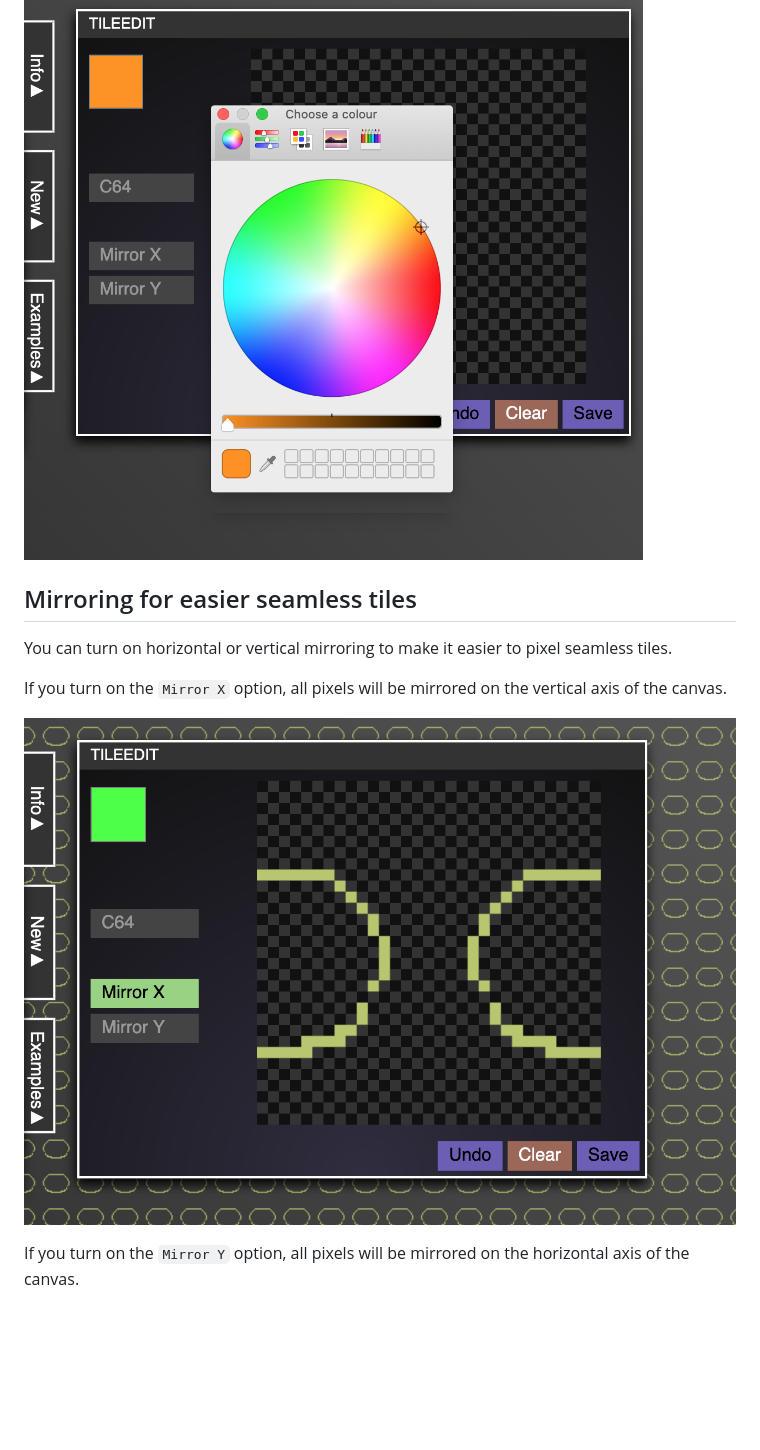
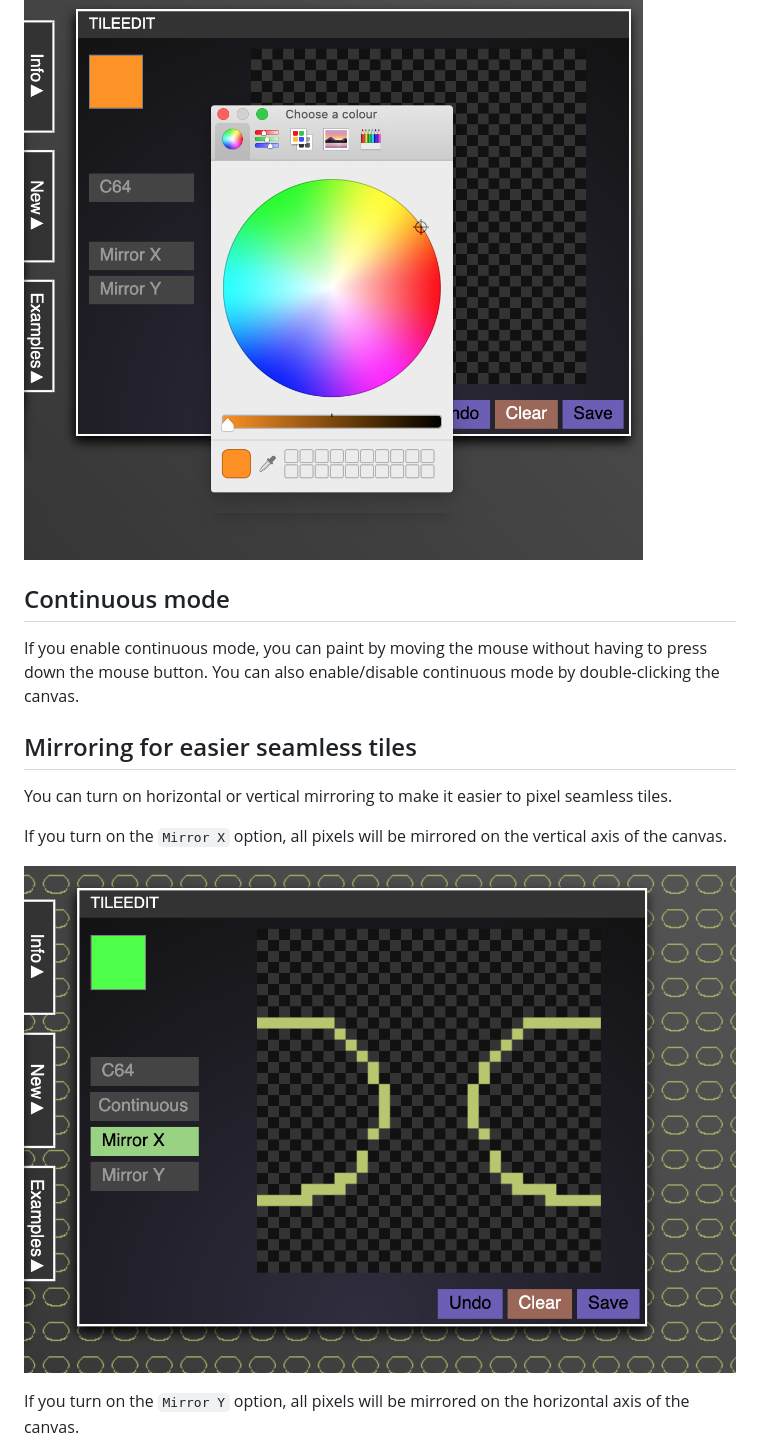
Before and after one commit to codepo8/TileEdit, a Markdown page: README.md, the part around the change. GitHub-like rendering; pictures changed too: screenshots/mirror-x.png; blank space fills up the shorter version.

Commit message:
added continuous docs

```diff
--- a/README.md
+++ b/README.md
@@ -53,6 +53,10 @@ If you don't want to be limited, you can also turn off the C64 Mode and you get
 
 ![TileEdit Non C64 Mode](./screenshots/non-c64-colour-picker.png)
 
+## Continuous mode
+
+If you enable continuous mode, you can paint by moving the mouse without having to press down the mouse button. You can also enable/disable continuous mode by double-clicking the canvas.
+
 ## Mirroring for easier seamless tiles
 
 You can turn on horizontal or vertical mirroring to make it easier to pixel seamless tiles.
```
Also changed, not shown: screenshots/all.png, screenshots/c64-multicolour-mode.png, screenshots/mirror-x-and-y.png, screenshots/mirror-y.png.
